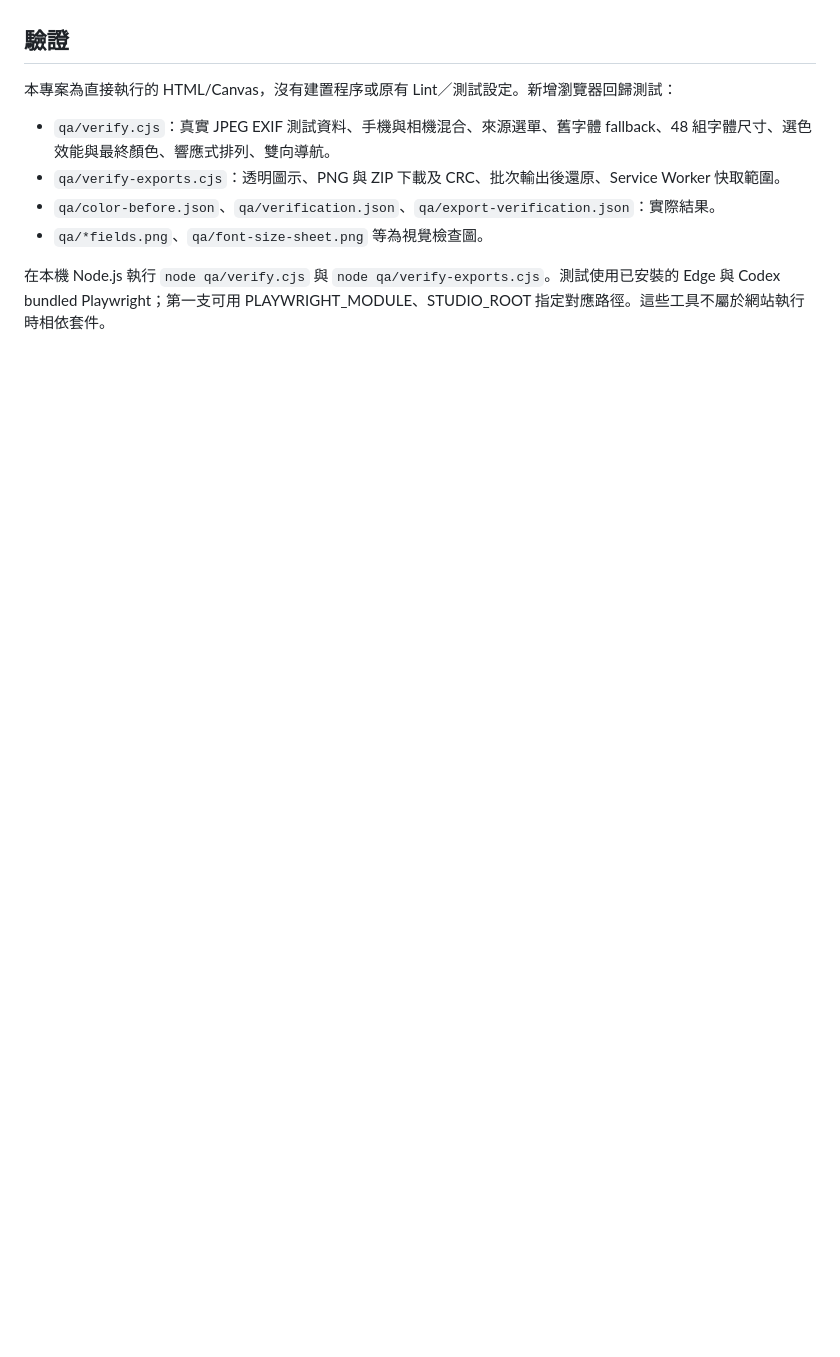
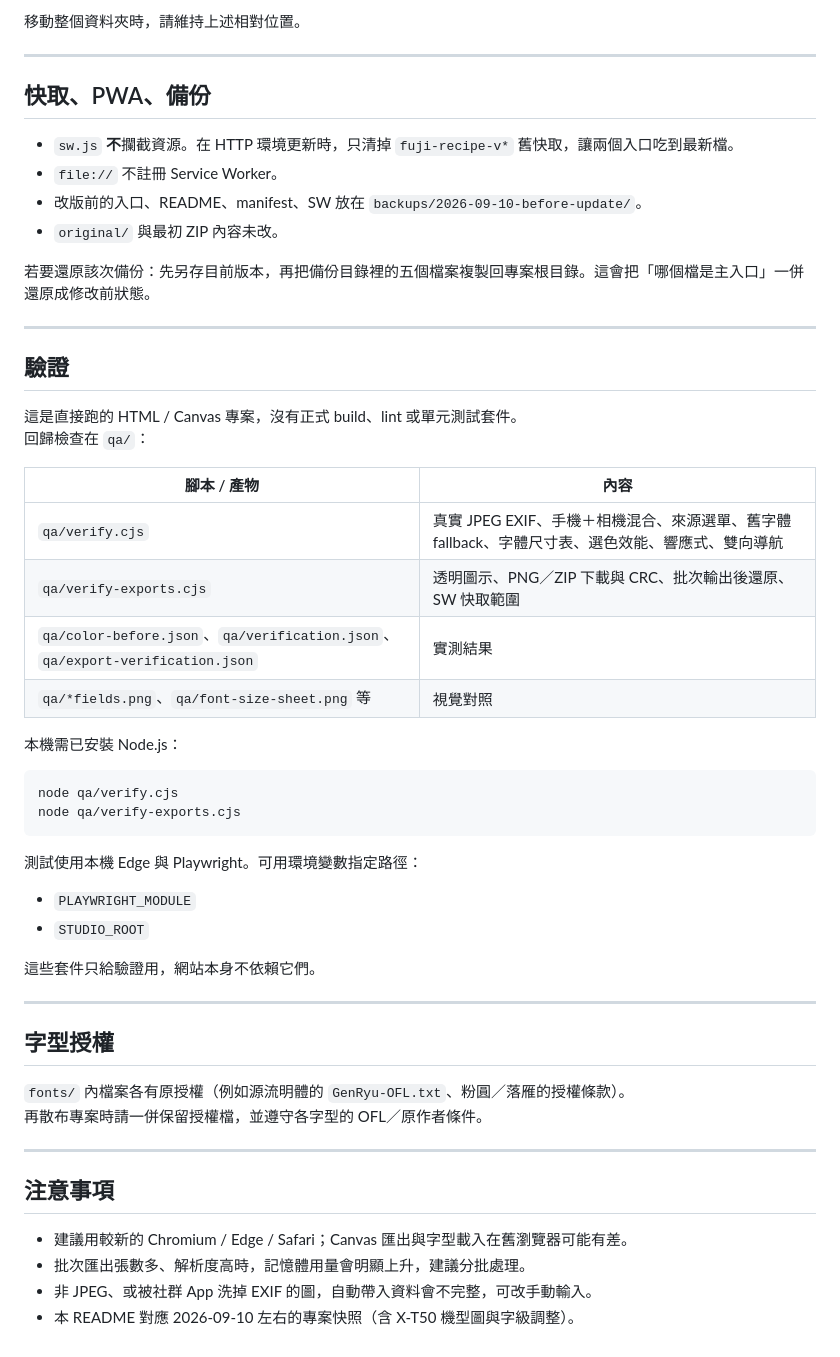
Before and after one commit to EnWeiLo/fuji-recipes-polaroid, a Markdown page: README.md, the part around one of its changes. Rendered like a GitHub page; blank space fills up the shorter version.

````diff
--- a/README.md
+++ b/README.md
@@ -42,11 +161,56 @@
+移動整個資料夾時，請維持上述相對位置。
+
+---
+
+## 快取、PWA、備份
+
+- `sw.js` **不**攔截資源。在 HTTP 環境更新時，只清掉 `fuji-recipe-v*` 舊快取，讓兩個入口吃到最新檔。
+- `file://` 不註冊 Service Worker。
+- 改版前的入口、README、manifest、SW 放在 `backups/2026-09-10-before-update/`。
+- `original/` 與最初 ZIP 內容未改。
+
+若要還原該次備份：先另存目前版本，再把備份目錄裡的五個檔案複製回專案根目錄。這會把「哪個檔是主入口」一併還原成修改前狀態。
+
+---
 
 ## 驗證
 
-本專案為直接執行的 HTML/Canvas，沒有建置程序或原有 Lint／測試設定。新增瀏覽器回歸測試：
+這是直接跑的 HTML / Canvas 專案，沒有正式 build、lint 或單元測試套件。
+回歸檢查在 `qa/`：
 
-- `qa/verify.cjs`：真實 JPEG EXIF 測試資料、手機與相機混合、來源選單、舊字體 fallback、48 組字體尺寸、選色效能與最終顏色、響應式排列、雙向導航。
-- `qa/verify-exports.cjs`：透明圖示、PNG 與 ZIP 下載及 CRC、批次輸出後還原、Service Worker 快取範圍。
-- `qa/color-before.json`、`qa/verification.json`、`qa/export-verification.json`：實際結果。
-- `qa/*fields.png`、`qa/font-size-sheet.png` 等為視覺檢查圖。
+| 腳本 / 產物 | 內容 |
+| --- | --- |
+| `qa/verify.cjs` | 真實 JPEG EXIF、手機＋相機混合、來源選單、舊字體 fallback、字體尺寸表、選色效能、響應式、雙向導航 |
+| `qa/verify-exports.cjs` | 透明圖示、PNG／ZIP 下載與 CRC、批次輸出後還原、SW 快取範圍 |
+| `qa/color-before.json`、`qa/verification.json`、`qa/export-verification.json` | 實測結果 |
+| `qa/*fields.png`、`qa/font-size-sheet.png` 等 | 視覺對照 |
 
-在本機 Node.js 執行 `node qa/verify.cjs` 與 `node qa/verify-exports.cjs`。測試使用已安裝的 Edge 與 Codex bundled Playwright；第一支可用 PLAYWRIGHT_MODULE、STUDIO_ROOT 指定對應路徑。這些工具不屬於網站執行時相依套件。
+本機需已安裝 Node.js：
+
+```bash
+node qa/verify.cjs
+node qa/verify-exports.cjs
+```
+
+測試使用本機 Edge 與 Playwright。可用環境變數指定路徑：
+
+- `PLAYWRIGHT_MODULE`
+- `STUDIO_ROOT`
+
+這些套件只給驗證用，網站本身不依賴它們。
+
+---
+
+## 字型授權
+
+`fonts/` 內檔案各有原授權（例如源流明體的 `GenRyu-OFL.txt`、粉圓／落雁的授權條款）。
+再散布專案時請一併保留授權檔，並遵守各字型的 OFL／原作者條件。
+
+---
+
+## 注意事項
+
+- 建議用較新的 Chromium / Edge / Safari；Canvas 匯出與字型載入在舊瀏覽器可能有差。
+- 批次匯出張數多、解析度高時，記憶體用量會明顯上升，建議分批處理。
+- 非 JPEG、或被社群 App 洗掉 EXIF 的圖，自動帶入資料會不完整，可改手動輸入。
+- 本 README 對應 2026-09-10 左右的專案快照（含 X-T50 機型圖與字級調整）。
````
Also changed, not shown: other parts of README.md (+140 -21 lines).
